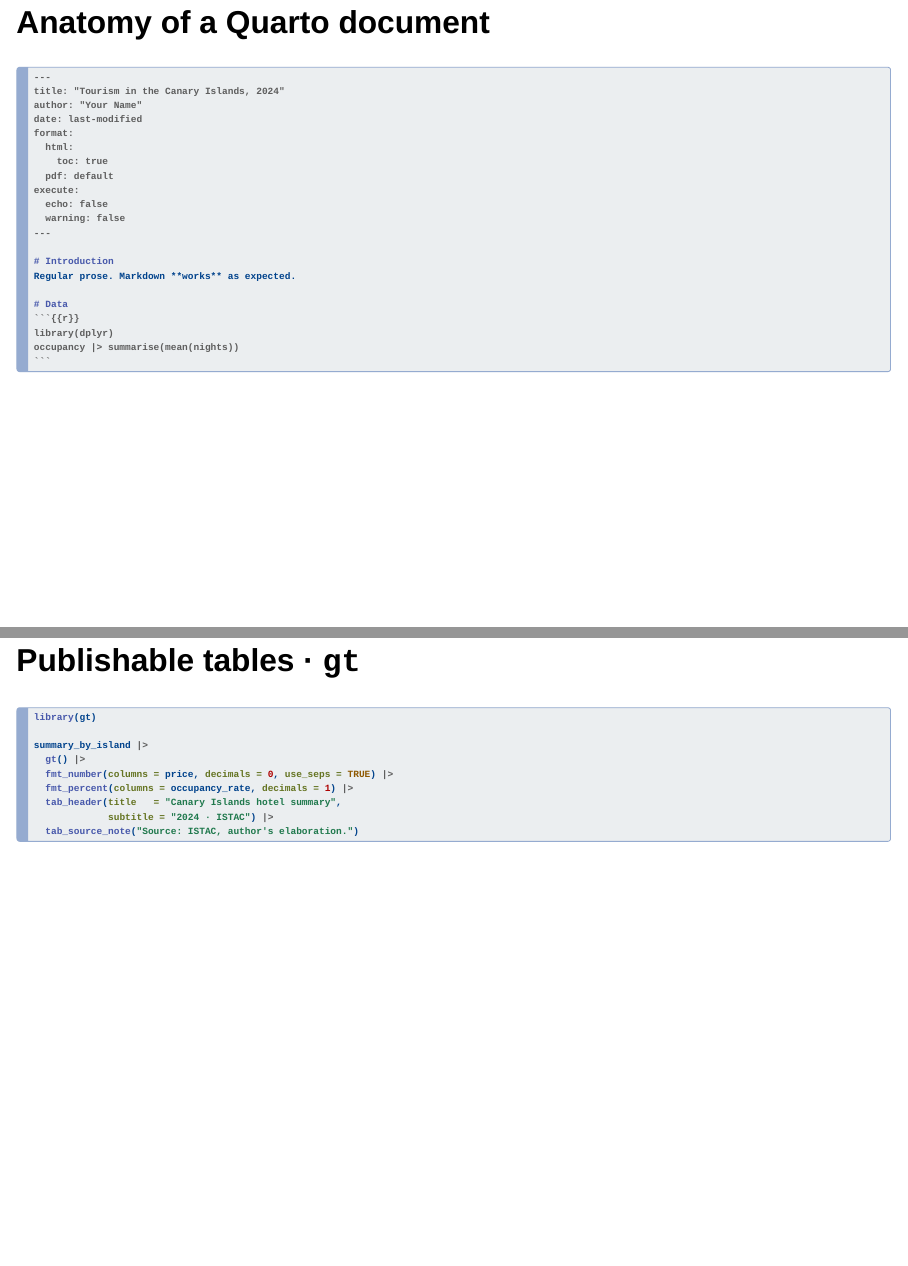
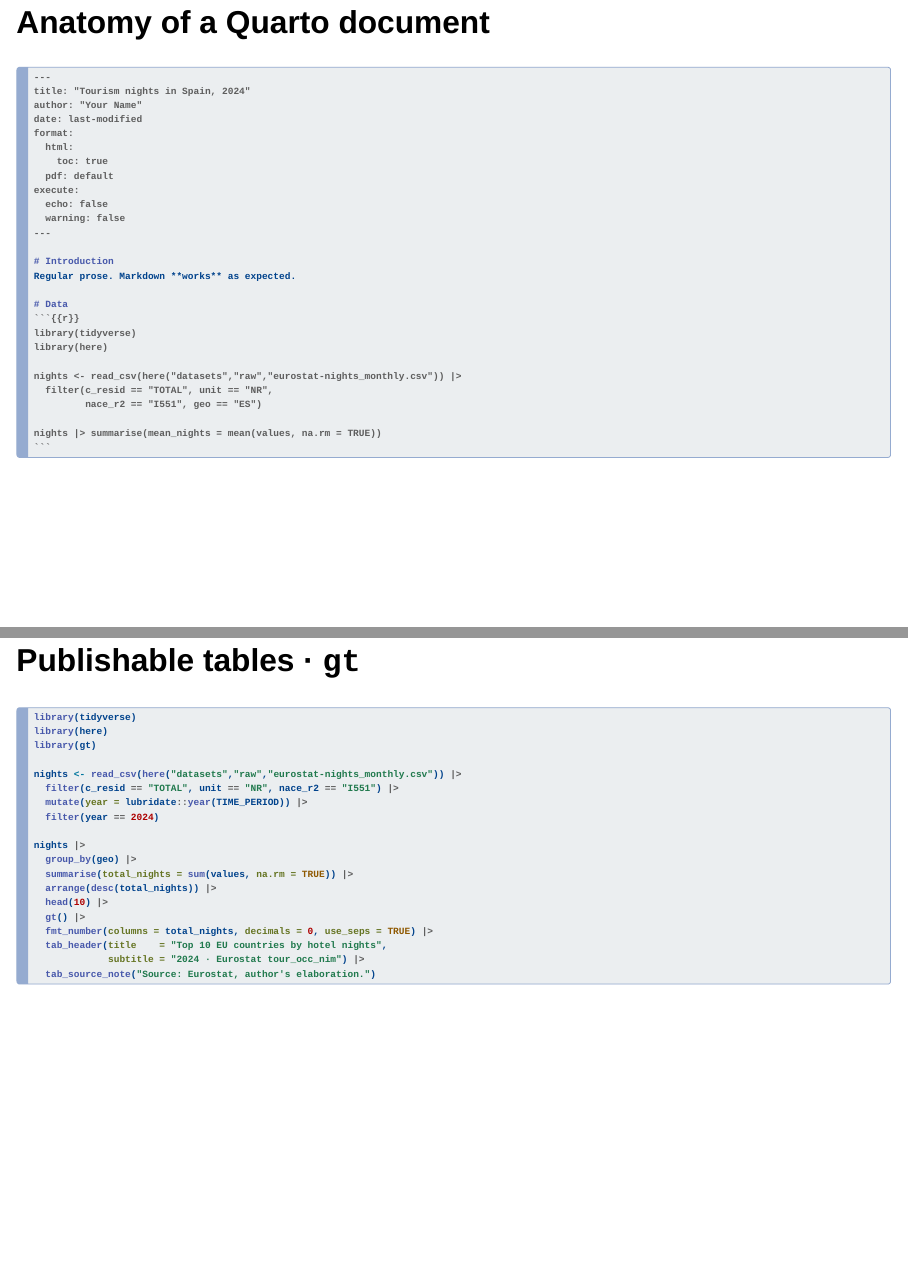
Before and after one commit to chrglez/quantitative-methods-master-tides, a Quarto document (02-visual-exploratory-analysis/03-editing-documents.qmd): pages 3 and 5 of 8, joined at a grey line. Rendered offline with R 4.5, knitr and Pandoc in place of Quarto, with nearby package versions; drawn as Slidy slides in place of the format the file asks for.

Commit message:
Anchor reproducibility deck examples on the Eurostat file on disk
Anatomy and gt examples referenced `occupancy`, `nights` and
`summary_by_island` that were never defined. Rewrite them as
self-contained snippets that load eurostat-nights_monthly.csv,
filter to hotels in Spain (or aggregate across the EU), and produce
a publishable summary — code students can copy verbatim into the
final exercise.

Co-Authored-By: Claude Opus 4.7 (1M context) <noreply@anthropic.com>

`````diff
--- a/02-visual-exploratory-analysis/03-editing-documents.qmd
+++ b/02-visual-exploratory-analysis/03-editing-documents.qmd
@@ -19,7 +19,7 @@ date: last-modified
 
 ````markdown
 ---
-title: "Tourism in the Canary Islands, 2024"
+title: "Tourism nights in Spain, 2024"
 author: "Your Name"
 date: last-modified
 format:
@@ -36,8 +36,14 @@ Regular prose. Markdown **works** as expected.
 
 # Data
 ```{{r}}
-library(dplyr)
-occupancy |> summarise(mean(nights))
+library(tidyverse)
+library(here)
+
+nights <- read_csv(here("datasets","raw","eurostat-nights_monthly.csv")) |>
+  filter(c_resid == "TOTAL", unit == "NR",
+         nace_r2 == "I551", geo == "ES")
+
+nights |> summarise(mean_nights = mean(values, na.rm = TRUE))
 ```
 ````
 
@@ -57,15 +63,25 @@ occupancy |> summarise(mean(nights))
 ```{r}
 #| echo: true
 #| eval: false
+library(tidyverse)
+library(here)
 library(gt)
 
-summary_by_island |>
+nights <- read_csv(here("datasets","raw","eurostat-nights_monthly.csv")) |>
+  filter(c_resid == "TOTAL", unit == "NR", nace_r2 == "I551") |>
+  mutate(year = lubridate::year(TIME_PERIOD)) |>
+  filter(year == 2024)
+
+nights |>
+  group_by(geo) |>
+  summarise(total_nights = sum(values, na.rm = TRUE)) |>
+  arrange(desc(total_nights)) |>
+  head(10) |>
   gt() |>
-  fmt_number(columns = price, decimals = 0, use_seps = TRUE) |>
-  fmt_percent(columns = occupancy_rate, decimals = 1) |>
-  tab_header(title   = "Canary Islands hotel summary",
-             subtitle = "2024 · ISTAC") |>
-  tab_source_note("Source: ISTAC, author's elaboration.")
+  fmt_number(columns = total_nights, decimals = 0, use_seps = TRUE) |>
+  tab_header(title    = "Top 10 EU countries by hotel nights",
+             subtitle = "2024 · Eurostat tour_occ_nim") |>
+  tab_source_note("Source: Eurostat, author's elaboration.")
 ```
 
 ## Rendering
`````
Also changed, not shown: 02-visual-exploratory-analysis/03-editing-documents.qmd (7 more changed lines).
